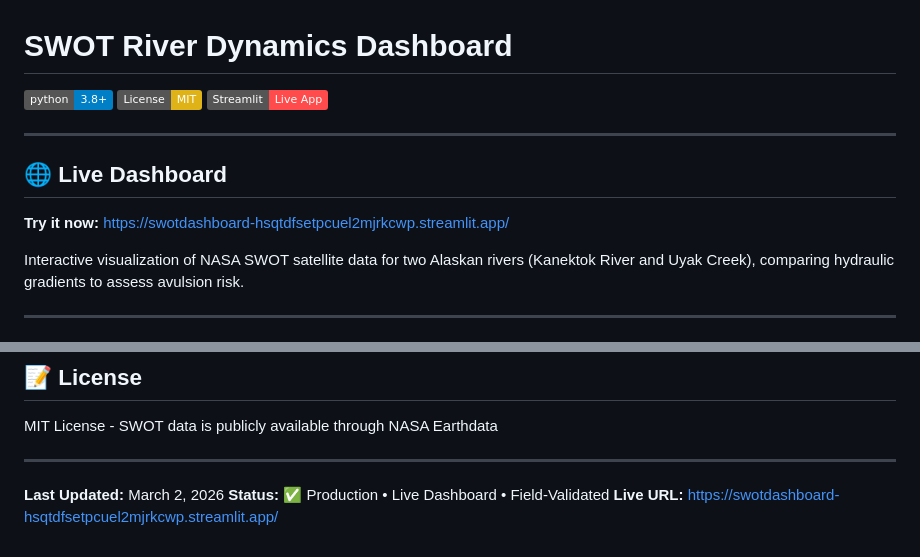
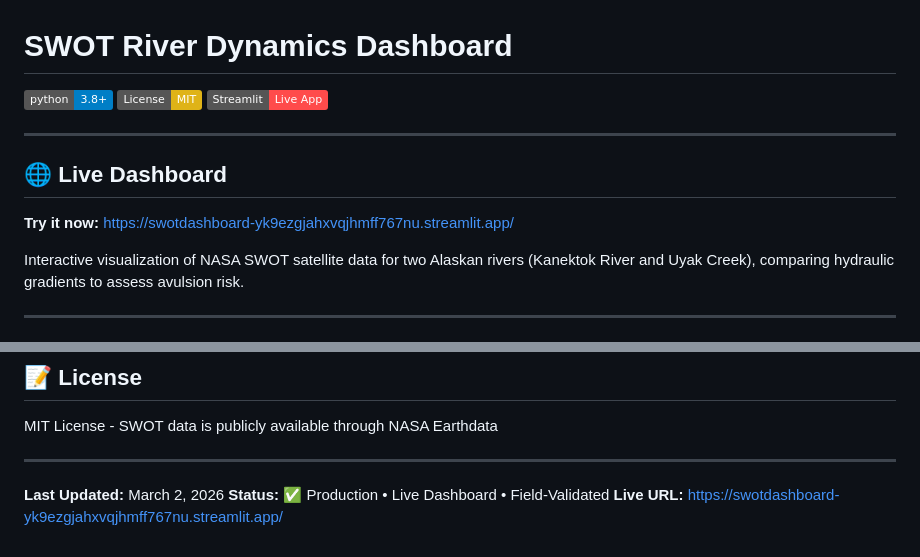
Before and after one commit to lukestork839/SWOT_Dashboard, a Markdown page: README.md, 2 parts joined by grey strips. Drawn GitHub-style; badges without logos.

Commit message:
Update Streamlit Cloud dashboard URL
Updated to new deployment URL after redeploying with correct main file path (dashboard_swot.py).

New URL: https://swotdashboard-yk9ezgjahxvqjhmff767nu.streamlit.app/

Co-Authored-By: Claude Sonnet 4.5 <noreply@anthropic.com>

```diff
--- a/README.md
+++ b/README.md
@@ -8,7 +8,7 @@
 
 ## 🌐 Live Dashboard
 
-**Try it now:** [https://swotdashboard-hsqtdfsetpcuel2mjrkcwp.streamlit.app/](https://swotdashboard-hsqtdfsetpcuel2mjrkcwp.streamlit.app/)
+**Try it now:** [https://swotdashboard-yk9ezgjahxvqjhmff767nu.streamlit.app/](https://swotdashboard-yk9ezgjahxvqjhmff767nu.streamlit.app/)
 
 Interactive visualization of NASA SWOT satellite data for two Alaskan rivers (Kanektok River and Uyak Creek), comparing hydraulic gradients to assess avulsion risk.
 
@@ -321,4 +321,4 @@ MIT License - SWOT data is publicly available through NASA Earthdata
 
 **Last Updated:** March 2, 2026
 **Status:** ✅ Production • Live Dashboard • Field-Validated
-**Live URL:** https://swotdashboard-hsqtdfsetpcuel2mjrkcwp.streamlit.app/
+**Live URL:** https://swotdashboard-yk9ezgjahxvqjhmff767nu.streamlit.app/
```
Also changed, not shown: other parts of README.md (+1 -1 lines).
